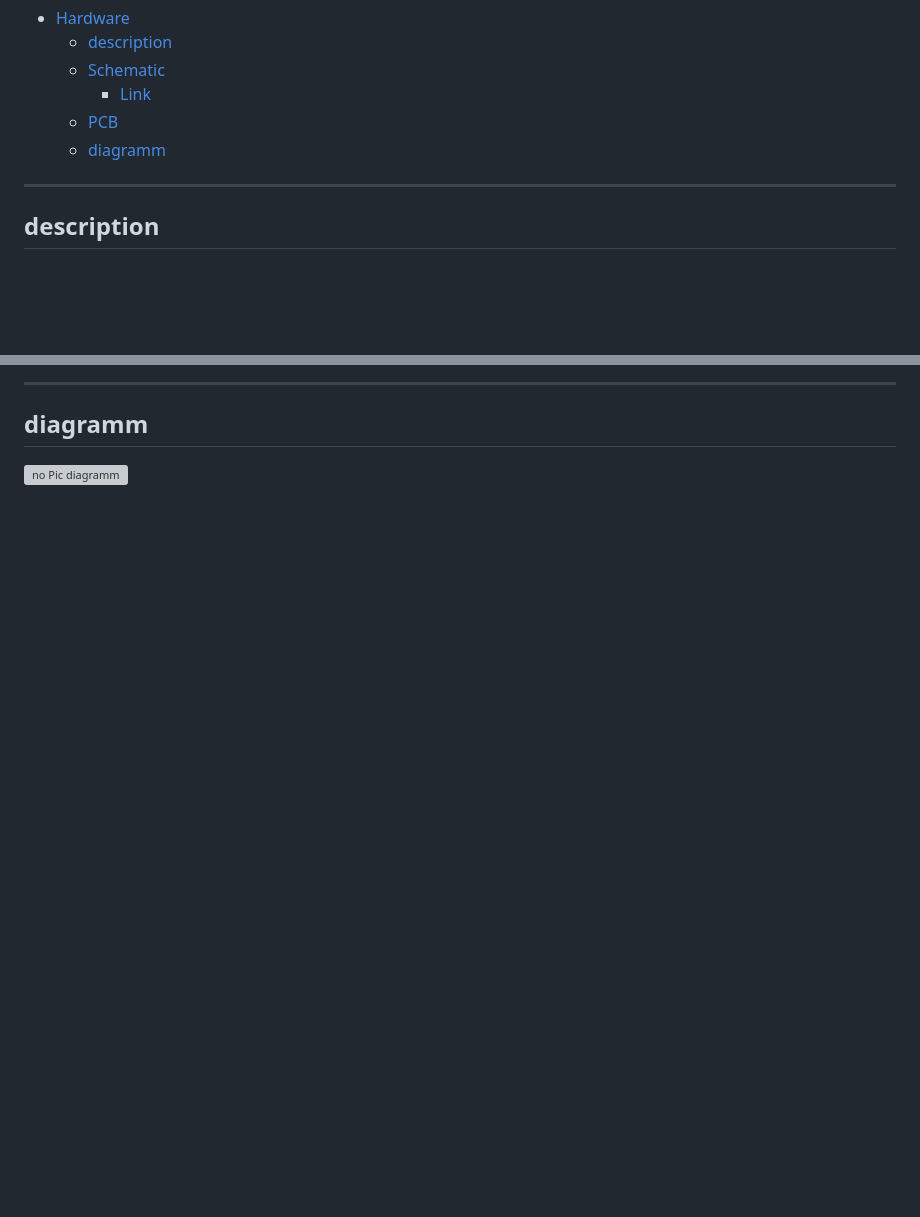
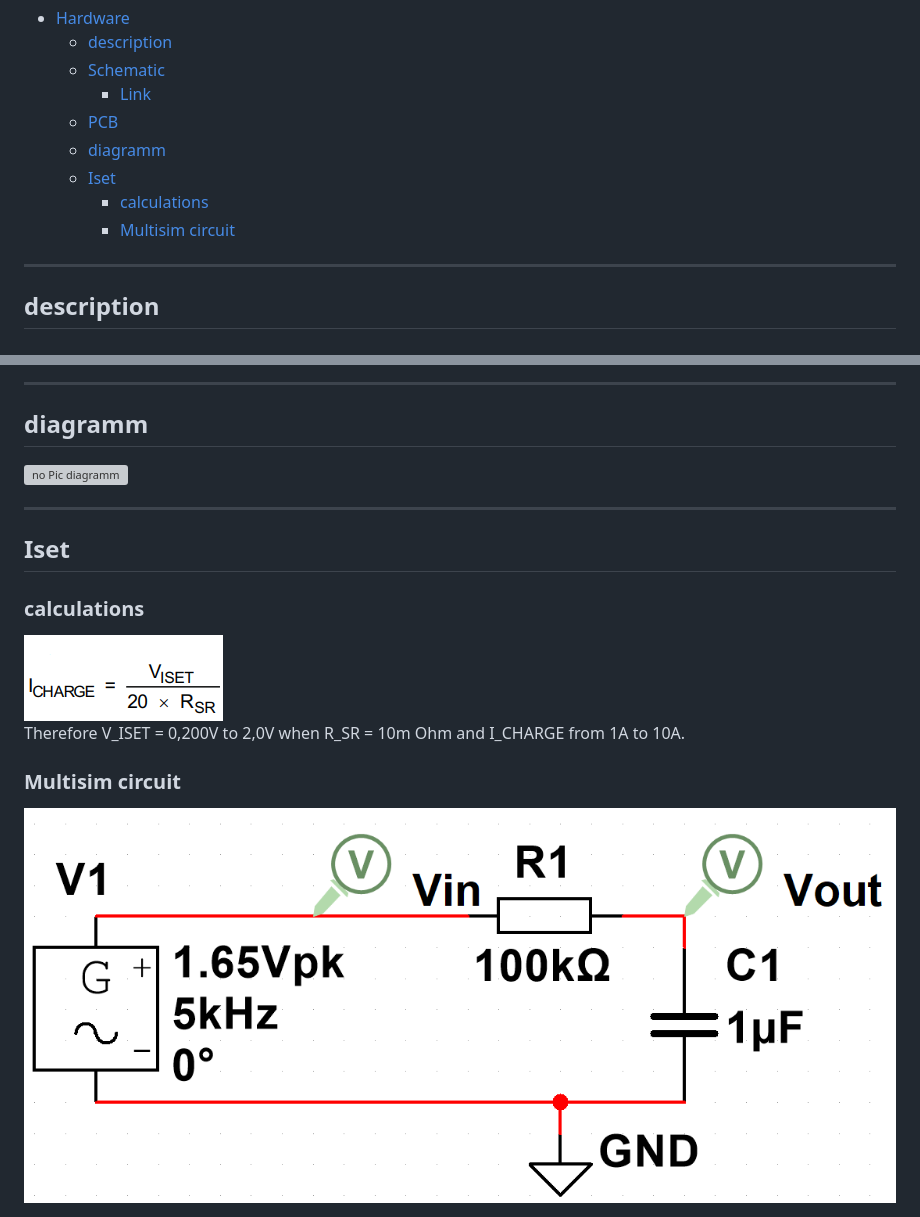
Before and after one commit to Marek128b/BatteryMagic_monitor, a Markdown page: Hardware/README.md, 2 parts joined by grey strips. Drawn GitHub-style; pictures changed too: Hardware/img/Icharge-Viset-calculations.PNG (added), Hardware/img/LP-DAC-pic.PNG (added); blank space fills up the shorter version; grey boxes are pictures that could not be loaded.

Commit message:
added low pass filter ms simulation and pictures for charge current set

```diff
--- a/Hardware/README.md
+++ b/Hardware/README.md
@@ -7,6 +7,9 @@
     - [Link](#link)
   - [PCB](#pcb)
   - [diagramm](#diagramm)
+  - [Iset](#iset)
+    - [calculations](#calculations)
+    - [Multisim circuit](#multisim-circuit)
 
 ---
 ## description
@@ -28,3 +31,16 @@ https://easyeda.com/editor#id=32b7ace7bde44caea4c9ae37066067a1|f48f90d7611346188
 ---
 ## diagramm
 ![no Pic diagramm](img/AkkuMagic.drawio.svg)
+
+---
+## Iset
+
+### calculations
+
+<img src="./img/Icharge-Viset-calculations.PNG">
+
+Therefore V_ISET = 0,200V to 2,0V when R_SR = 10m Ohm and I_CHARGE from 1A to 10A. <br>
+
+### Multisim circuit
+
+<img src="./img/LP-DAC-pic.PNG" width=100%>
```
Also changed, not shown: Hardware/img/TP-DAC-pic.PNG (added), 1 other file.
